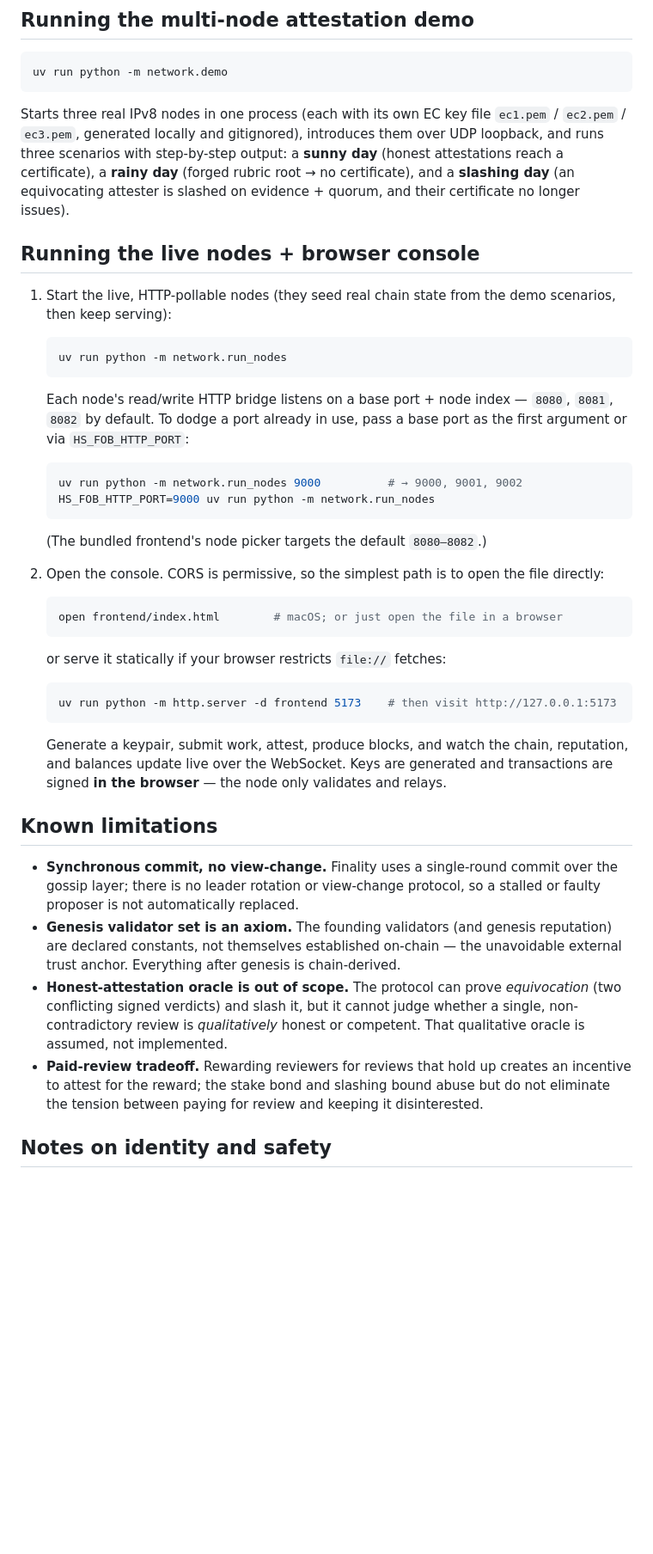
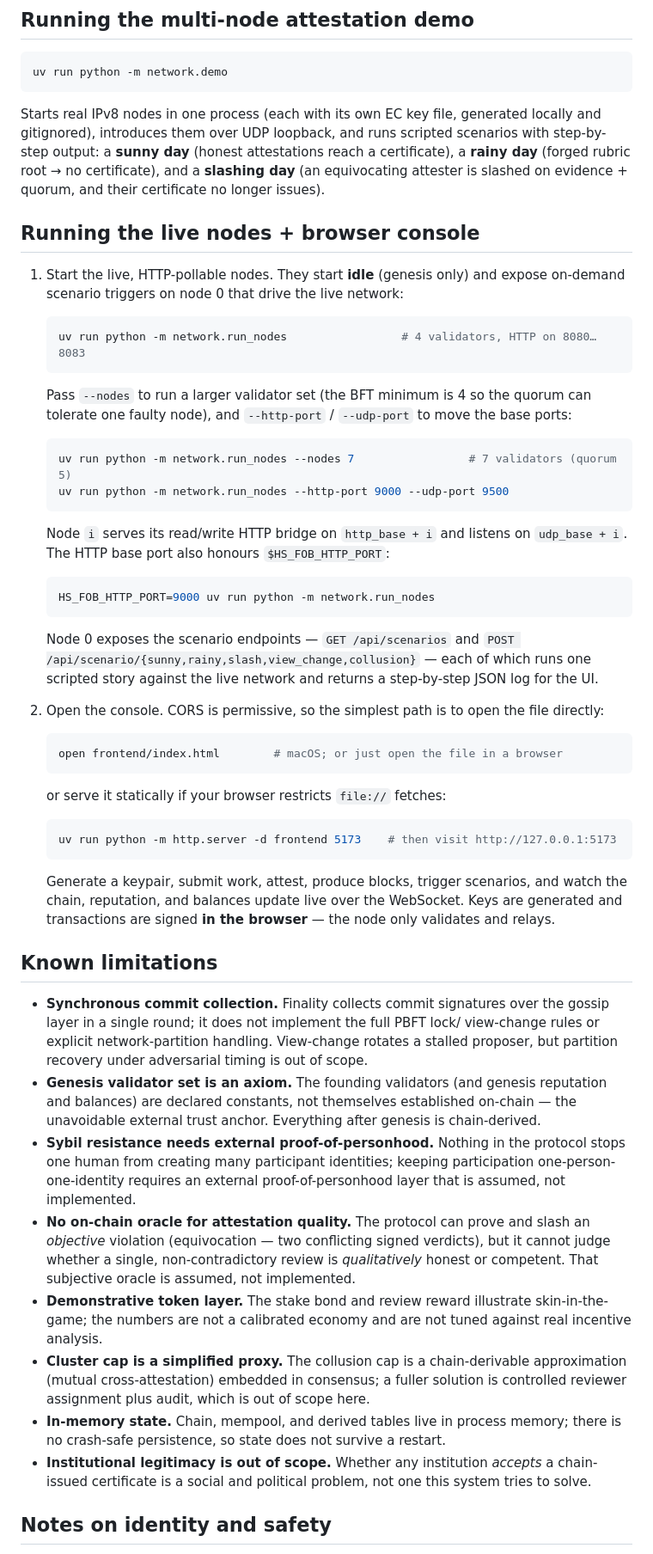
Before and after one commit to Triim/hs_fob, a Markdown page: README.md, the part around one of its changes. Shown at 86% size. Rendered like a GitHub page; blank space fills up the shorter version.

Commit message:
docs: sync README with implemented consensus, reputation, and lifecycle
Co-Authored-By: Claude Opus 4.8 <noreply@anthropic.com>

````diff
--- a/README.md
+++ b/README.md
@@ -140,32 +179,42 @@ reports whether the chain validates.
 uv run python -m network.demo
 ```
 
-Starts three real IPv8 nodes in one process (each with its own EC key file
-`ec1.pem` / `ec2.pem` / `ec3.pem`, generated locally and gitignored), introduces
-them over UDP loopback, and runs three scenarios with step-by-step output: a
-**sunny day** (honest attestations reach a certificate), a **rainy day** (forged
-rubric root → no certificate), and a **slashing day** (an equivocating attester is
-slashed on evidence + quorum, and their certificate no longer issues).
+Starts real IPv8 nodes in one process (each with its own EC key file, generated
+locally and gitignored), introduces them over UDP loopback, and runs scripted
+scenarios with step-by-step output: a **sunny day** (honest attestations reach a
+certificate), a **rainy day** (forged rubric root → no certificate), and a
+**slashing day** (an equivocating attester is slashed on evidence + quorum, and
+their certificate no longer issues).
 
 ## Running the live nodes + browser console
 
-1. Start the live, HTTP-pollable nodes (they seed real chain state from the demo
-   scenarios, then keep serving):
+1. Start the live, HTTP-pollable nodes. They start **idle** (genesis only) and
+   expose on-demand scenario triggers on node 0 that drive the live network:
 
    ```bash
-   uv run python -m network.run_nodes
+   uv run python -m network.run_nodes                 # 4 validators, HTTP on 8080…8083
    ```
 
-   Each node's read/write HTTP bridge listens on a base port + node index —
-   `8080`, `8081`, `8082` by default. To dodge a port already in use, pass a base
-   port as the first argument or via `HS_FOB_HTTP_PORT`:
+   Pass `--nodes` to run a larger validator set (the BFT minimum is 4 so the
+   quorum can tolerate one faulty node), and `--http-port` / `--udp-port` to move
+   the base ports:
 
    ```bash
-   uv run python -m network.run_nodes 9000          # → 9000, 9001, 9002
+   uv run python -m network.run_nodes --nodes 7                 # 7 validators (quorum 5)
+   uv run python -m network.run_nodes --http-port 9000 --udp-port 9500
+   ```
+
+   Node `i` serves its read/write HTTP bridge on `http_base + i` and listens on
+   `udp_base + i`. The HTTP base port also honours `$HS_FOB_HTTP_PORT`:
+
+   ```bash
    HS_FOB_HTTP_PORT=9000 uv run python -m network.run_nodes
    ```
 
-   (The bundled frontend's node picker targets the default `8080–8082`.)
+   Node 0 exposes the scenario endpoints — `GET /api/scenarios` and `POST
+   /api/scenario/{sunny,rainy,slash,view_change,collusion}` — each of which runs
+   one scripted story against the live network and returns a step-by-step JSON
+   log for the UI.
 
 2. Open the console. CORS is permissive, so the simplest path is to open the file
    directly:
@@ -180,26 +229,42 @@ slashed on evidence + quorum, and their certificate no longer issues).
    uv run python -m http.server -d frontend 5173    # then visit http://127.0.0.1:5173
    ```
 
-   Generate a keypair, submit work, attest, produce blocks, and watch the chain,
-   reputation, and balances update live over the WebSocket. Keys are generated and
-   transactions are signed **in the browser** — the node only validates and relays.
+   Generate a keypair, submit work, attest, produce blocks, trigger scenarios, and
+   watch the chain, reputation, and balances update live over the WebSocket. Keys
+   are generated and transactions are signed **in the browser** — the node only
+   validates and relays.
 
 ## Known limitations
 
-- **Synchronous commit, no view-change.** Finality uses a single-round commit over
-  the gossip layer; there is no leader rotation or view-change protocol, so a
-  stalled or faulty proposer is not automatically replaced.
+- **Synchronous commit collection.** Finality collects commit signatures over the
+  gossip layer in a single round; it does not implement the full PBFT lock/
+  view-change rules or explicit network-partition handling. View-change rotates a
+  stalled proposer, but partition recovery under adversarial timing is out of
+  scope.
 - **Genesis validator set is an axiom.** The founding validators (and genesis
-  reputation) are declared constants, not themselves established on-chain — the
-  unavoidable external trust anchor. Everything after genesis is chain-derived.
-- **Honest-attestation oracle is out of scope.** The protocol can prove
-  *equivocation* (two conflicting signed verdicts) and slash it, but it cannot
-  judge whether a single, non-contradictory review is *qualitatively* honest or
-  competent. That qualitative oracle is assumed, not implemented.
-- **Paid-review tradeoff.** Rewarding reviewers for reviews that hold up creates
-  an incentive to attest for the reward; the stake bond and slashing bound abuse
-  but do not eliminate the tension between paying for review and keeping it
-  disinterested.
+  reputation and balances) are declared constants, not themselves established
+  on-chain — the unavoidable external trust anchor. Everything after genesis is
+  chain-derived.
+- **Sybil resistance needs external proof-of-personhood.** Nothing in the
+  protocol stops one human from creating many participant identities; keeping
+  participation one-person-one-identity requires an external proof-of-personhood
+  layer that is assumed, not implemented.
+- **No on-chain oracle for attestation quality.** The protocol can prove and slash
+  an *objective* violation (equivocation — two conflicting signed verdicts), but
+  it cannot judge whether a single, non-contradictory review is *qualitatively*
+  honest or competent. That subjective oracle is assumed, not implemented.
+- **Demonstrative token layer.** The stake bond and review reward illustrate
+  skin-in-the-game; the numbers are not a calibrated economy and are not tuned
+  against real incentive analysis.
+- **Cluster cap is a simplified proxy.** The collusion cap is a chain-derivable
+  approximation (mutual cross-attestation) embedded in consensus; a fuller
+  solution is controlled reviewer assignment plus audit, which is out of scope
+  here.
+- **In-memory state.** Chain, mempool, and derived tables live in process memory;
+  there is no crash-safe persistence, so state does not survive a restart.
+- **Institutional legitimacy is out of scope.** Whether any institution *accepts*
+  a chain-issued certificate is a social and political problem, not one this
+  system tries to solve.
 
 ## Notes on identity and safety
 
````
Also changed, not shown: other parts of README.md (+63 -24 lines).
